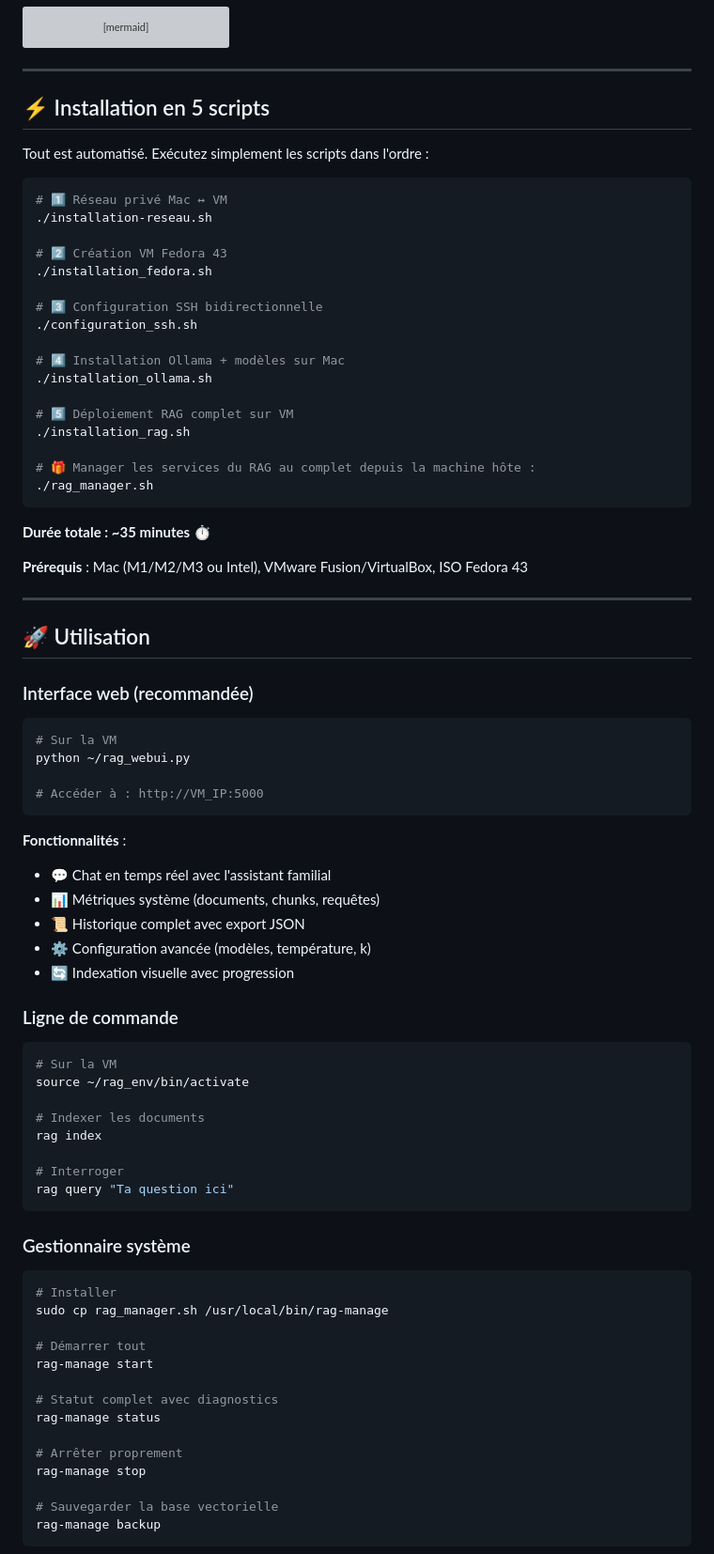
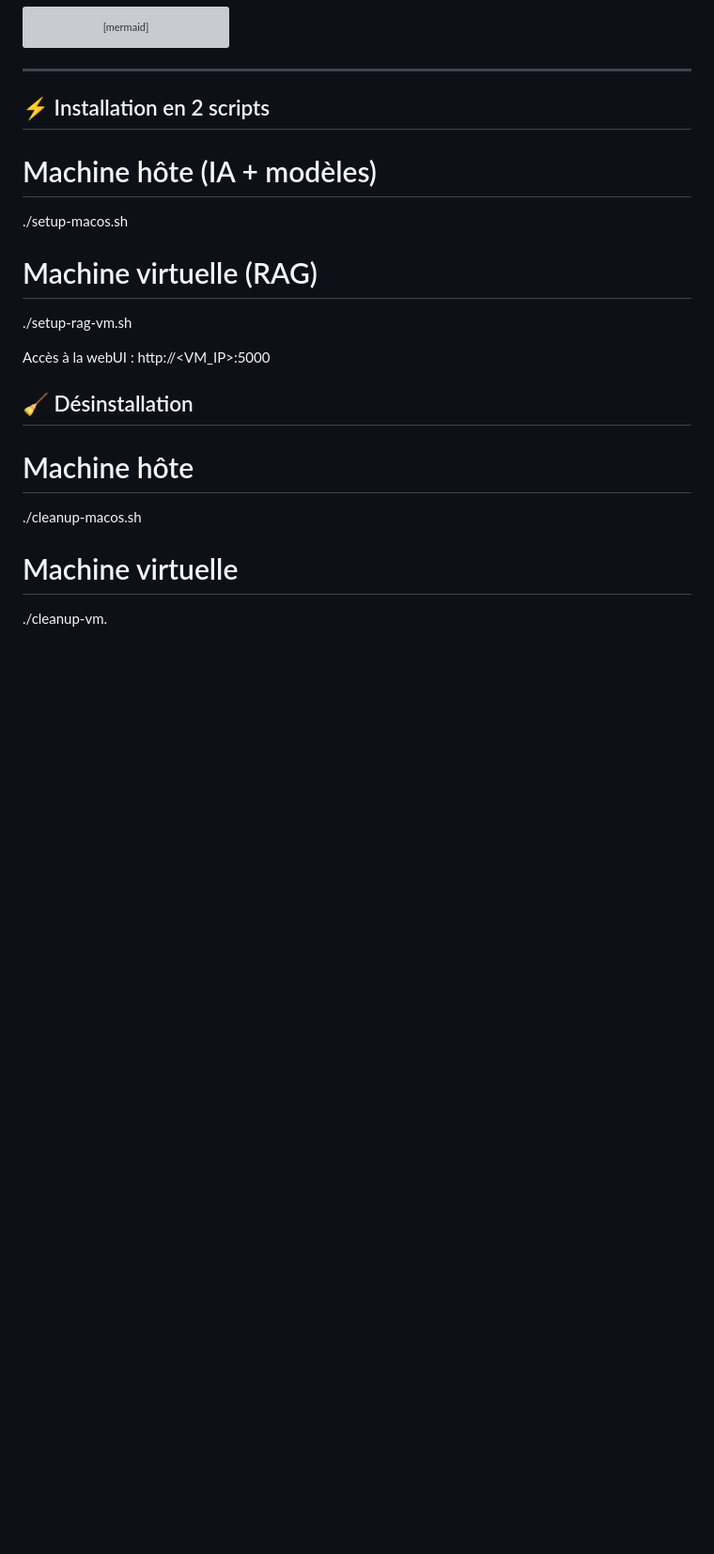
Before and after one commit to Liam4Chilll/FAMILY_RAG, a Markdown page: readme.md, the part around the change printed below. Shown: that part at 94% size. GitHub-like rendering; blank space fills up the shorter version; grey boxes are pictures that could not be loaded.

````diff
--- a/readme.md
+++ b/readme.md
@@ -122,79 +95,21 @@ graph LR
 
 ---
 
-## ⚡ Installation en 5 scripts
+## ⚡ Installation en 2 scripts
 
-Tout est automatisé. Exécutez simplement les scripts dans l'ordre :
-```bash
-# 1️⃣ Réseau privé Mac ↔ VM
-./installation-reseau.sh
+# Machine hôte (IA + modèles)
+./setup-macos.sh
 
-# 2️⃣ Création VM Fedora 43
-./installation_fedora.sh
+# Machine virtuelle (RAG)
+./setup-rag-vm.sh
 
-# 3️⃣ Configuration SSH bidirectionnelle
-./configuration_ssh.sh
+Accès à la webUI : http://<VM_IP>:5000
 
-# 4️⃣ Installation Ollama + modèles sur Mac
-./installation_ollama.sh
+## 🧹 Désinstallation
 
-# 5️⃣ Déploiement RAG complet sur VM
-./installation_rag.sh
+# Machine hôte
+./cleanup-macos.sh
 
-# 🎁 Manager les services du RAG au complet depuis la machine hôte :
-./rag_manager.sh
-```
+# Machine virtuelle
+./cleanup-vm.
 
-**Durée totale : ~35 minutes** ⏱️
-
-**Prérequis** : Mac (M1/M2/M3 ou Intel), VMware Fusion/VirtualBox, ISO Fedora 43
-
----
-
-## 🚀 Utilisation
-
-### Interface web (recommandée)
-```bash
-# Sur la VM
-python ~/rag_webui.py
-
-# Accéder à : http://VM_IP:5000
-```
-
-**Fonctionnalités** :
-- 💬 Chat en temps réel avec l'assistant familial
-- 📊 Métriques système (documents, chunks, requêtes)
-- 📜 Historique complet avec export JSON
-- ⚙️ Configuration avancée (modèles, température, k)
-- 🔄 Indexation visuelle avec progression
-
-### Ligne de commande
-```bash
-# Sur la VM
-source ~/rag_env/bin/activate
-
-# Indexer les documents
-rag index
-
-# Interroger
-rag query "Ta question ici"
-```
-
-### Gestionnaire système
-```bash
-# Installer
-sudo cp rag_manager.sh /usr/local/bin/rag-manage
-
-# Démarrer tout
-rag-manage start
-
-# Statut complet avec diagnostics
-rag-manage status
-
-# Arrêter proprement
-rag-manage stop
-
-# Sauvegarder la base vectorielle
-rag-manage backup
-```
-
````
Also changed, not shown: other parts of readme.md (+10 -54 lines).
